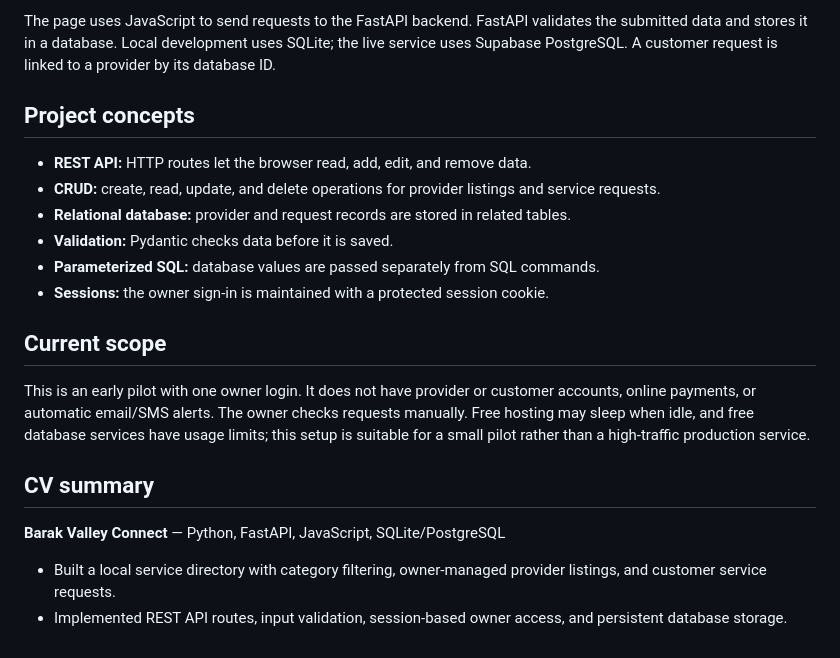
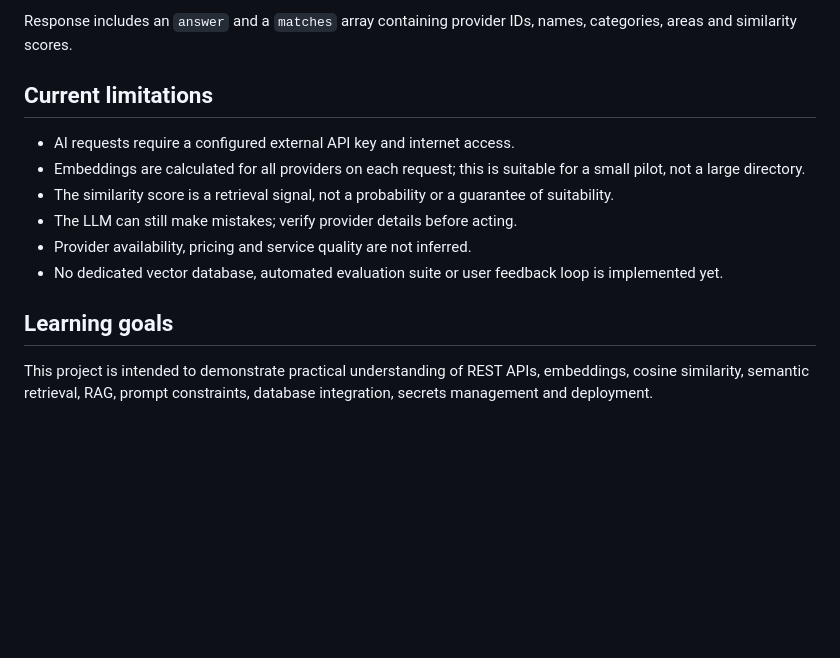
Before and after one commit to biplabxdas/barak-valley-connect, a Markdown page: README.md, the part around one of its changes. Drawn GitHub-style; blank space fills up the shorter version.

```diff
--- a/README.md
+++ b/README.md
@@ -58,22 +75,15 @@ Never upload `.env`, database files, or real passwords to GitHub.
 
-The page uses JavaScript to send requests to the FastAPI backend. FastAPI validates the submitted data and stores it in a database. Local development uses SQLite; the live service uses Supabase PostgreSQL. A customer request is linked to a provider by its database ID.
+Response includes an `answer` and a `matches` array containing provider IDs, names, categories, areas and similarity scores.
 
-## Project concepts
+## Current limitations
 
-- **REST API:** HTTP routes let the browser read, add, edit, and remove data.
-- **CRUD:** create, read, update, and delete operations for provider listings and service requests.
-- **Relational database:** provider and request records are stored in related tables.
-- **Validation:** Pydantic checks data before it is saved.
-- **Parameterized SQL:** database values are passed separately from SQL commands.
-- **Sessions:** the owner sign-in is maintained with a protected session cookie.
+- AI requests require a configured external API key and internet access.
+- Embeddings are calculated for all providers on each request; this is suitable for a small pilot, not a large directory.
+- The similarity score is a retrieval signal, not a probability or a guarantee of suitability.
+- The LLM can still make mistakes; verify provider details before acting.
+- Provider availability, pricing and service quality are not inferred.
+- No dedicated vector database, automated evaluation suite or user feedback loop is implemented yet.
 
-## Current scope
+## Learning goals
 
-This is an early pilot with one owner login. It does not have provider or customer accounts, online payments, or automatic email/SMS alerts. The owner checks requests manually. Free hosting may sleep when idle, and free database services have usage limits; this setup is suitable for a small pilot rather than a high-traffic production service.
-
-## CV summary
-
-**Barak Valley Connect** — Python, FastAPI, JavaScript, SQLite/PostgreSQL
-
-- Built a local service directory with category filtering, owner-managed provider listings, and customer service requests.
-- Implemented REST API routes, input validation, session-based owner access, and persistent database storage.
+This project is intended to demonstrate practical understanding of REST APIs, embeddings, cosine similarity, semantic retrieval, RAG, prompt constraints, database integration, secrets management and deployment.
```
Also changed, not shown: other parts of README.md (+45 -28 lines).
